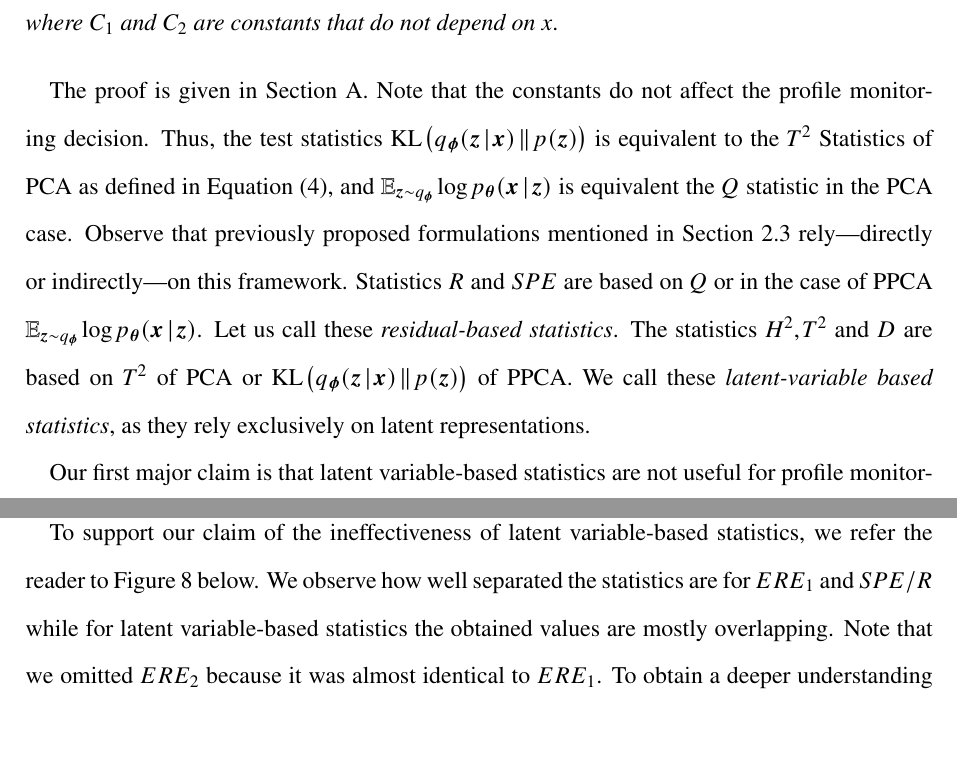
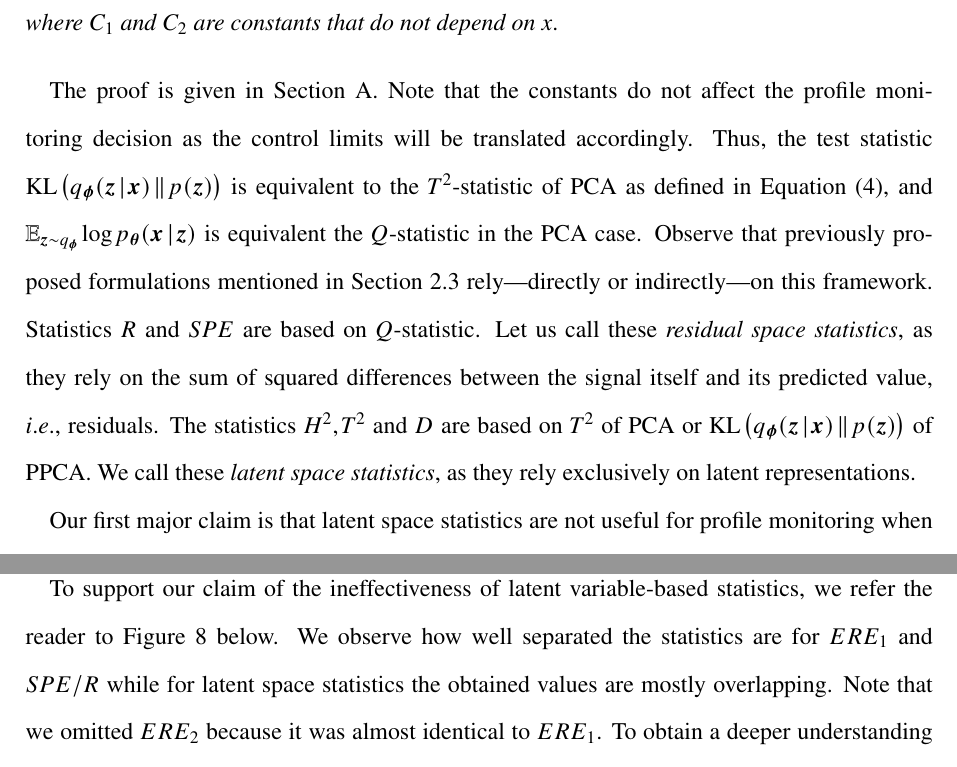
Before and after one commit to dorukhansergin/profile-monitoring-with-dlvms, a LaTeX paper (jqt.tex): two parts of pages 12 and 30 of 40, joined at a grey line, cut so that both start at the same text, the shorter picture padded with empty space. Compiled offline with pdfLaTeX.

Commit message:
Addresses Reviewer 2 - Comment 4
It might still need some extra work if remnants of residual variable and latent variable wordings are lingering around

```diff
--- a/jqt.tex
+++ b/jqt.tex
@@ -548,19 +548,19 @@ where $C_{1}$ and $C_{2}$ are constants that do not depend on $x$.
 \end{prop}
 
 The proof is given in \ref{sec:PoofOfPropTQ}. Note that the constants
-do not affect the profile monitoring decision. Thus, the test statistics
-$\KL{\encoding}{p(\mbz)}$ is equivalent to the $T^{2}$ Statistics
+do not affect the profile monitoring decision as the control limits will be translated accordingly. Thus, the test statistic
+$\KL{\encoding}{p(\mbz)}$ is equivalent to the $T^{2}$-statistic
 of PCA as defined in \ref{eqn: QTPCA}, and $\E_{\mbz\sim q_{\mbphi}}\log\decoding$
-is equivalent the $Q$ statistic in the PCA case. Observe that previously
+is equivalent the $Q$-statistic in the PCA case. Observe that previously
 proposed formulations mentioned in \ref{sec:bckgrnd:critique} rely---directly
 or indirectly---on this framework. Statistics $R$ and $SPE$ are
-based on $Q$ or in the case of PPCA $\E_{\mbz\sim q_{\mbphi}}\log\decoding$.
-Let us call these \emph{residual-based statistics}. The statistics
+based on $Q$-statistic.
+Let us call these \emph{residual space statistics}, as they rely on the sum of squared differences between the signal itself and its predicted value, \ie, residuals. The statistics
 $H^{2},T^{2}$ and $D$ are based on $T^{2}$ of PCA or $\KL{\encoding}{p(\mbz)}$
-of PPCA. We call these \emph{latent-variable based statistics}, as
+of PPCA. We call these \emph{latent space statistics}, as
 they rely exclusively on latent representations.
 
-Our first major claim is that latent variable-based statistics are
+Our first major claim is that latent space statistics are
 not useful for profile monitoring when deep neural network based encoders
 are used to produce latent representations with the following reasons:
 \begin{enumerate}
@@ -1169,7 +1169,7 @@ in various applications \parencite{Zhang2019-lu,wang2019systematic,lee2019proces
 To support our claim of the ineffectiveness of latent variable-based
 statistics, we refer the reader to \ref{fig:kde} below. We observe
 how well separated the statistics are for $ERE_{1}$ and $SPE/R$
-while for latent variable-based statistics the obtained values are
+while for latent space statistics the obtained values are
 mostly overlapping. Note that we omitted $ERE_{2}$ because it was
 almost identical to $ERE_{1}$. To obtain a deeper understanding of
 the results, we point out in \ref{fig:Output-of-the} for the original
```
Also changed, not shown: jqt.tex (24 more changed lines), 1 other file.
